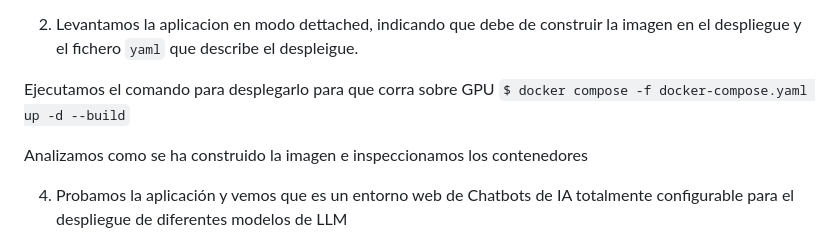
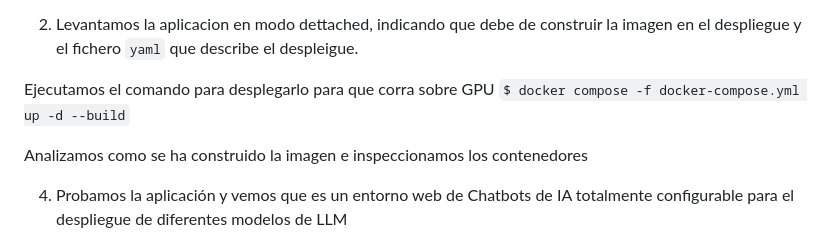
Before and after one commit to cpl-ceste/docker_exercices, a Markdown page: 05_ejercicio/readme.md, the part around the change. Drawn GitHub-style.

Commit message:
update ejercicio 5

```diff
--- a/05_ejercicio/readme.md
+++ b/05_ejercicio/readme.md
@@ -162,7 +162,7 @@ Analizamos las imagenes que usa cada uno de los servicios. Una de las imagenes v
 
 2) Levantamos la aplicacion en modo dettached, indicando que debe de construir la imagen en el despliegue y el fichero `yaml` que describe el despleigue.
 
-Ejecutamos el comando para desplegarlo para que corra sobre GPU `$ docker compose -f docker-compose.yaml up -d --build`
+Ejecutamos el comando para desplegarlo para que corra sobre GPU `$ docker compose -f docker-compose.yml up -d --build`
 
 Analizamos como se ha construido la imagen e inspeccionamos los contenedores
 
```
